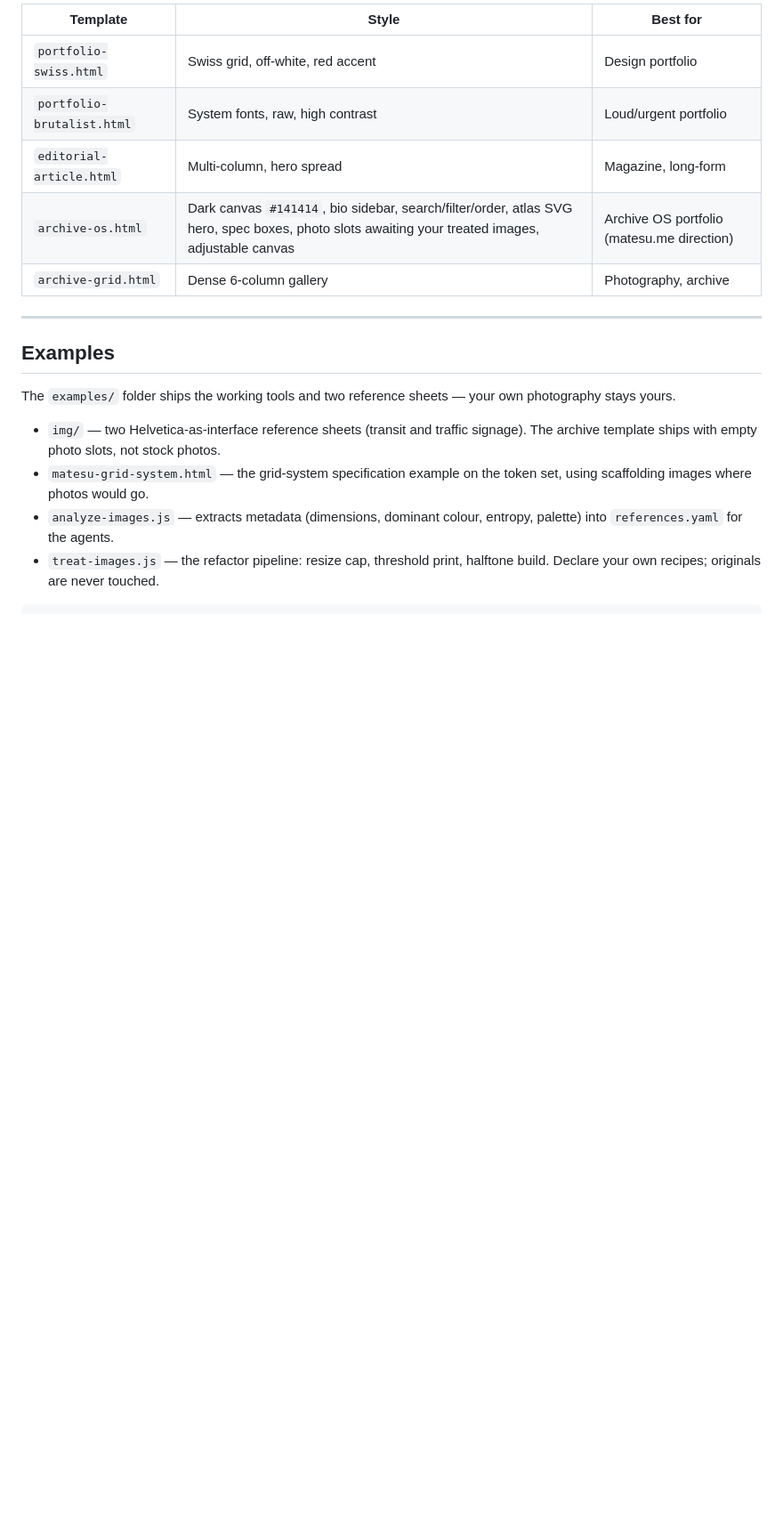
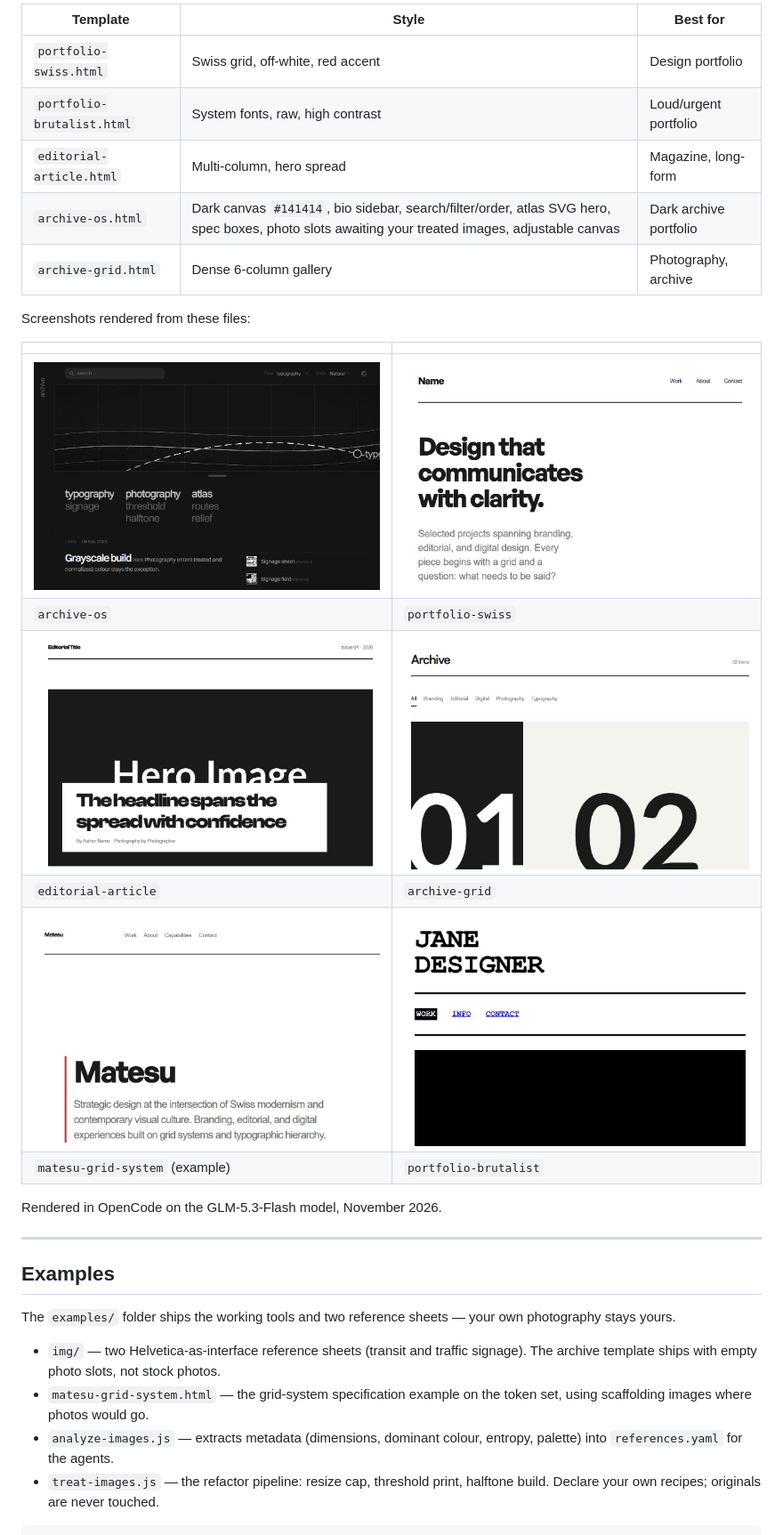
Before and after one commit to 9matesu/swiss-web-design, a Markdown page: README.md, the part around one of its changes. Shown at 89% size. Rendered like a GitHub page; pictures changed too: docs/examples/archive-grid.jpg (added), docs/examples/archive-os.jpg (added), docs/examples/editorial-article.jpg (added); blank space fills up the shorter version.

```diff
--- a/README.md
+++ b/README.md
@@ -90,8 +90,21 @@ Five standalone HTML templates — open in any browser or drop into your CMS.
 | `portfolio-swiss.html` | Swiss grid, off-white, red accent | Design portfolio |
 | `portfolio-brutalist.html` | System fonts, raw, high contrast | Loud/urgent portfolio |
 | `editorial-article.html` | Multi-column, hero spread | Magazine, long-form |
-| `archive-os.html` | Dark canvas `#141414`, bio sidebar, search/filter/order, atlas SVG hero, spec boxes, photo slots awaiting your treated images, adjustable canvas | Archive OS portfolio (matesu.me direction) |
+| `archive-os.html` | Dark canvas `#141414`, bio sidebar, search/filter/order, atlas SVG hero, spec boxes, photo slots awaiting your treated images, adjustable canvas | Dark archive portfolio |
 | `archive-grid.html` | Dense 6-column gallery | Photography, archive |
+
+Screenshots rendered from these files:
+
+| | |
+| --- | --- |
+| <img src="docs/examples/archive-os.jpg" width="560" alt=""> | <img src="docs/examples/portfolio-swiss.jpg" width="560" alt=""> |
+| `archive-os` | `portfolio-swiss` |
+| <img src="docs/examples/editorial-article.jpg" width="560" alt=""> | <img src="docs/examples/archive-grid.jpg" width="560" alt=""> |
+| `editorial-article` | `archive-grid` |
+| <img src="docs/examples/matesu-grid-system.jpg" width="560" alt=""> | <img src="docs/examples/portfolio-brutalist.jpg" width="560" alt=""> |
+| `matesu-grid-system` (example) | `portfolio-brutalist` |
+
+Rendered in OpenCode on the GLM-5.3-Flash model, November 2026.
 
 ---
 
```
Also changed, not shown: other parts of README.md (+21 -22 lines), CHANGELOG.md (+18 -0 lines), 7 other files.
